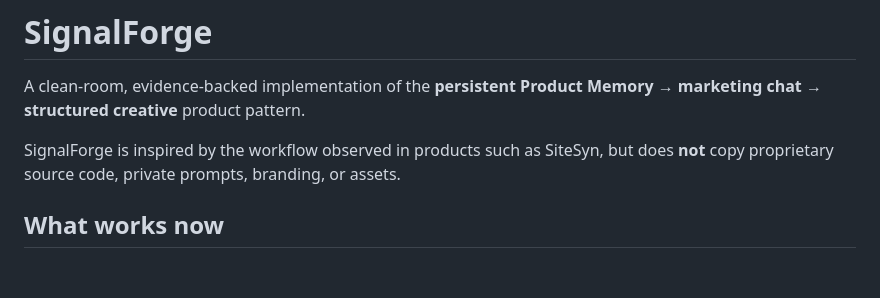
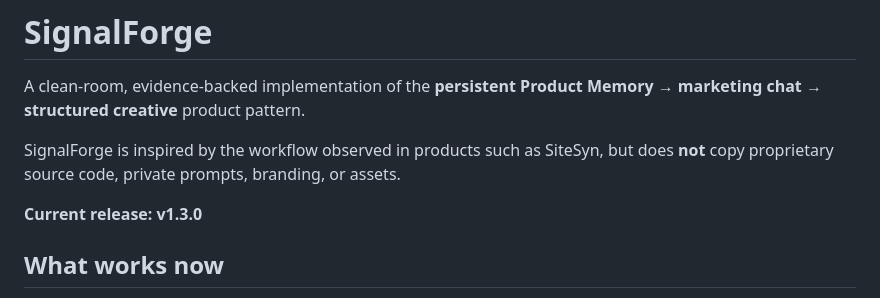
Before and after one commit to rrahul0904/signalforge, a Markdown page: README.md, the part around the change. GitHub-like rendering; blank space fills up the shorter version.

Commit message:
docs: mark v1.3.0 certified release candidate

```diff
--- a/README.md
+++ b/README.md
@@ -3,6 +3,8 @@
 A clean-room, evidence-backed implementation of the **persistent Product Memory → marketing chat → structured creative** product pattern.
 
 SignalForge is inspired by the workflow observed in products such as SiteSyn, but does **not** copy proprietary source code, private prompts, branding, or assets.
+
+**Current release: v1.3.0**
 
 ## What works now
 
```
